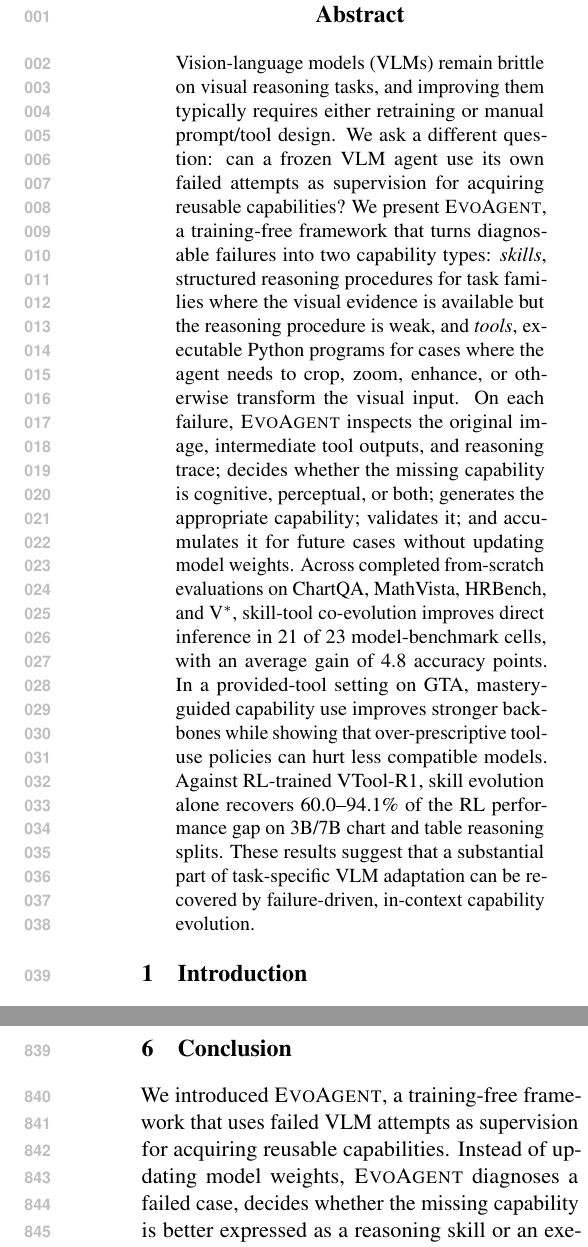
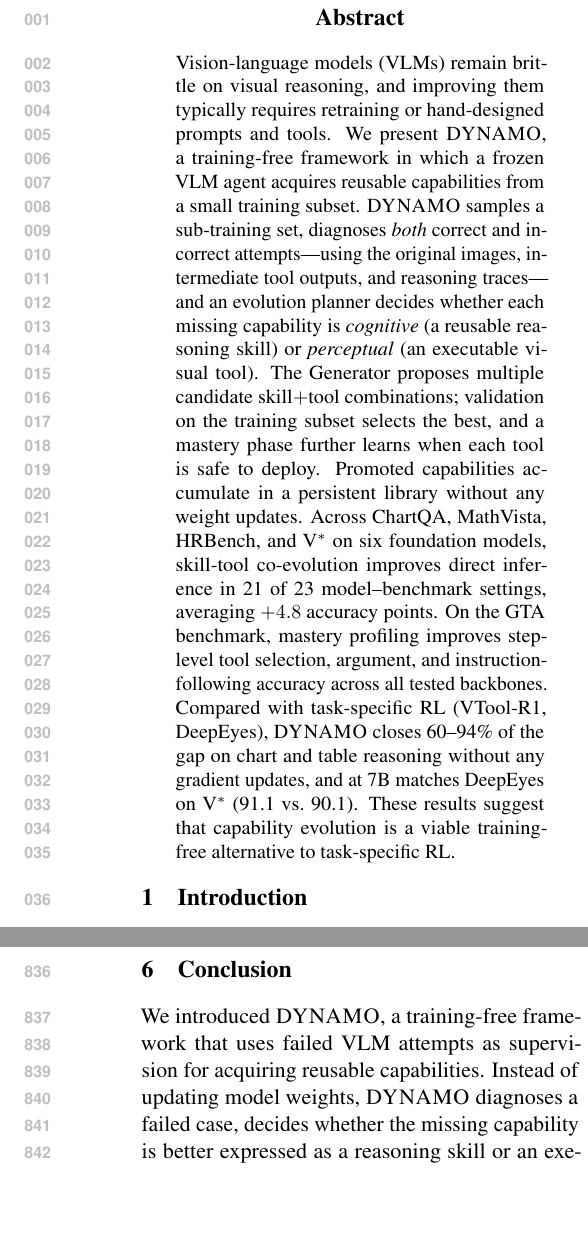
Before and after one commit to Xxxxxsun/vlm_agent_paper, a LaTeX paper (main.tex): two parts of the columns of pages 1 and 12 of 21, joined at a grey line, cut so that both start at the same text, the shorter picture padded with empty space. Compiled offline with pdfLaTeX.

Commit message:
Rename \sysname to DYNAMO and rewrite abstract
Change \sysname from EvoAgent to DYNAMO so the system name matches the
paper title. Rewrite the abstract to: (1) align with Figure 1's actual
workflow (sample sub-training set, diagnose both correct and incorrect
attempts, propose multiple candidate skill+tool combinations, select
best by validation), instead of the failure-only framing; (2) drop the
"completed" hedge that exposed unfinished cells; (3) state GTA results
as positive step-level metric gains only; (4) add the V* 7B 91.1 vs.
DeepEyes 90.1 comparison; (5) shorten from ~270 to ~210 words.

Co-Authored-By: Claude Opus 4.7 (1M context) <noreply@anthropic.com>

```diff
--- a/main.tex
+++ b/main.tex
@@ -78,7 +78,7 @@
 
 % ---- Agent / notation macros ----
 % Change \sysname to your preferred system name before submission
-\newcommand{\sysname}{\textsc{EvoAgent}}
+\newcommand{\sysname}{\textsc{DYNAMO}}
 
 % Paper-specific math notation
 \newcommand{\Dtrain}{\mathcal{D}_{\text{train}}}
@@ -125,25 +125,24 @@
 \maketitle
 
 \begin{abstract}
-Vision-language models (VLMs) remain brittle on visual reasoning tasks, and improving them
-typically requires either retraining or manual prompt/tool design. We ask a different question:
-can a frozen VLM agent use its own failed attempts as supervision for acquiring reusable
-capabilities? We present \sysname{}, a training-free framework that turns diagnosable failures
-into two capability types: \emph{skills}, structured reasoning procedures for task families
-where the visual evidence is available but the reasoning procedure is weak, and \emph{tools},
-executable Python programs for cases where the agent needs to crop, zoom, enhance, or otherwise
-transform the visual input. On each failure, \sysname{} inspects the original image,
-intermediate tool outputs, and reasoning trace; decides whether the missing capability is
-cognitive, perceptual, or both; generates the appropriate capability; validates it; and
-accumulates it for future cases without updating model weights.
-Across completed from-scratch evaluations on ChartQA, MathVista, HRBench, and V$^*$,
-skill-tool co-evolution improves direct inference in 21 of 23 model-benchmark cells, with an
-average gain of 4.8 accuracy points. In a provided-tool setting on GTA, mastery-guided
-capability use improves stronger backbones while showing that over-prescriptive tool-use
-policies can hurt less compatible models. Against RL-trained VTool-R1, skill evolution alone
-recovers 60.0--94.1\% of the RL performance gap on 3B/7B chart and table reasoning splits.
-These results suggest that a substantial part of task-specific VLM adaptation can be recovered
-by failure-driven, in-context capability evolution.
+Vision-language models (VLMs) remain brittle on visual reasoning, and improving them
+typically requires retraining or hand-designed prompts and tools. We present \sysname{},
+a training-free framework in which a frozen VLM agent acquires reusable capabilities from
+a small training subset. \sysname{} samples a sub-training set, diagnoses \emph{both}
+correct and incorrect attempts---using the original images, intermediate tool outputs, and
+reasoning traces---and an evolution planner decides whether each missing capability is
+\emph{cognitive} (a reusable reasoning skill) or \emph{perceptual} (an executable visual
+tool). The Generator proposes multiple candidate skill$+$tool combinations; validation on
+the training subset selects the best, and a mastery phase further learns when each tool is
+safe to deploy. Promoted capabilities accumulate in a persistent library without any
+weight updates. Across ChartQA, MathVista, HRBench, and V$^*$ on six foundation models,
+skill-tool co-evolution improves direct inference in 21 of 23 model--benchmark settings,
+averaging $+4.8$ accuracy points. On the GTA benchmark, mastery profiling improves
+step-level tool selection, argument, and instruction-following accuracy across all tested
+backbones. Compared with task-specific RL (VTool-R1, DeepEyes), \sysname{} closes
+60--94\% of the gap on chart and table reasoning without any gradient updates, and at 7B
+matches DeepEyes on V$^*$ (91.1 vs.\ 90.1). These results suggest that capability evolution
+is a viable training-free alternative to task-specific RL.
 \end{abstract}
 
 % ---- Main sections ----
```
Also changed, not shown: 4 other files.
